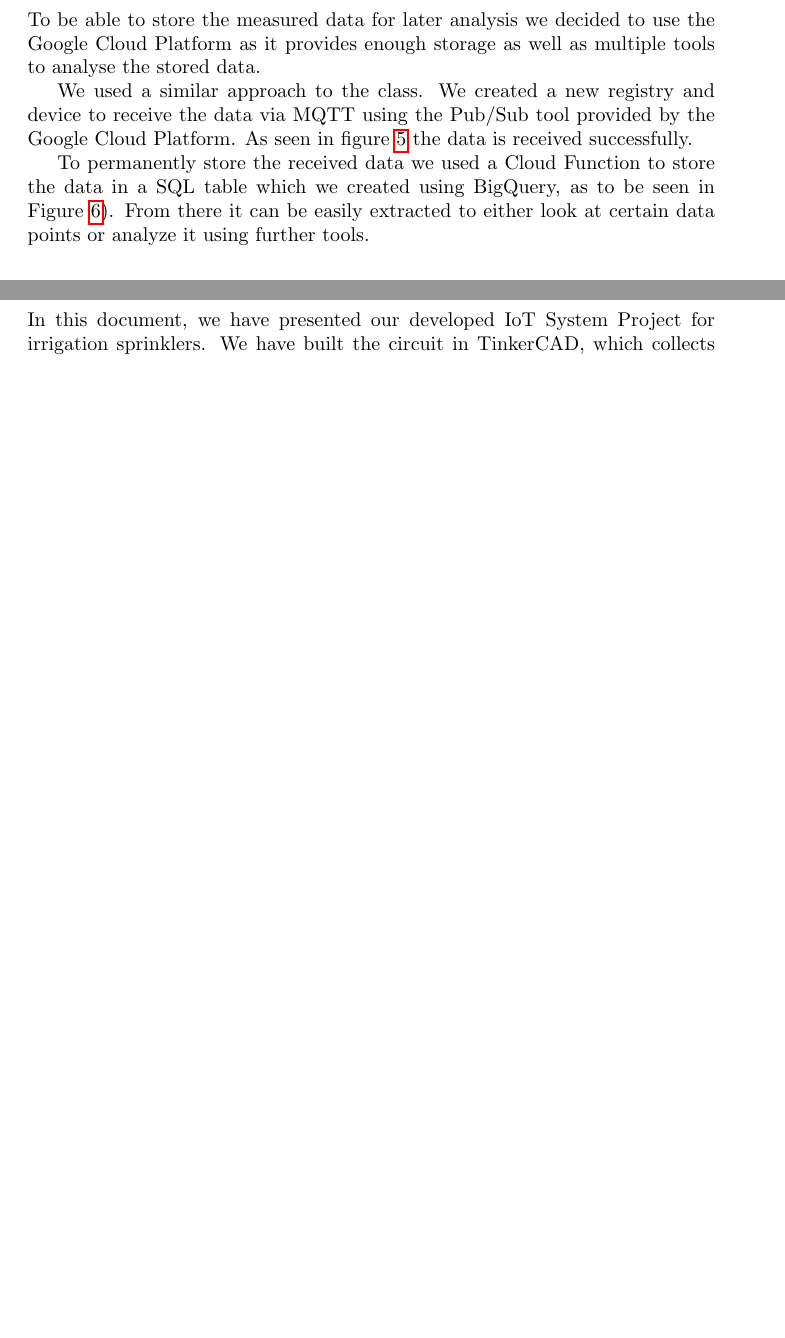
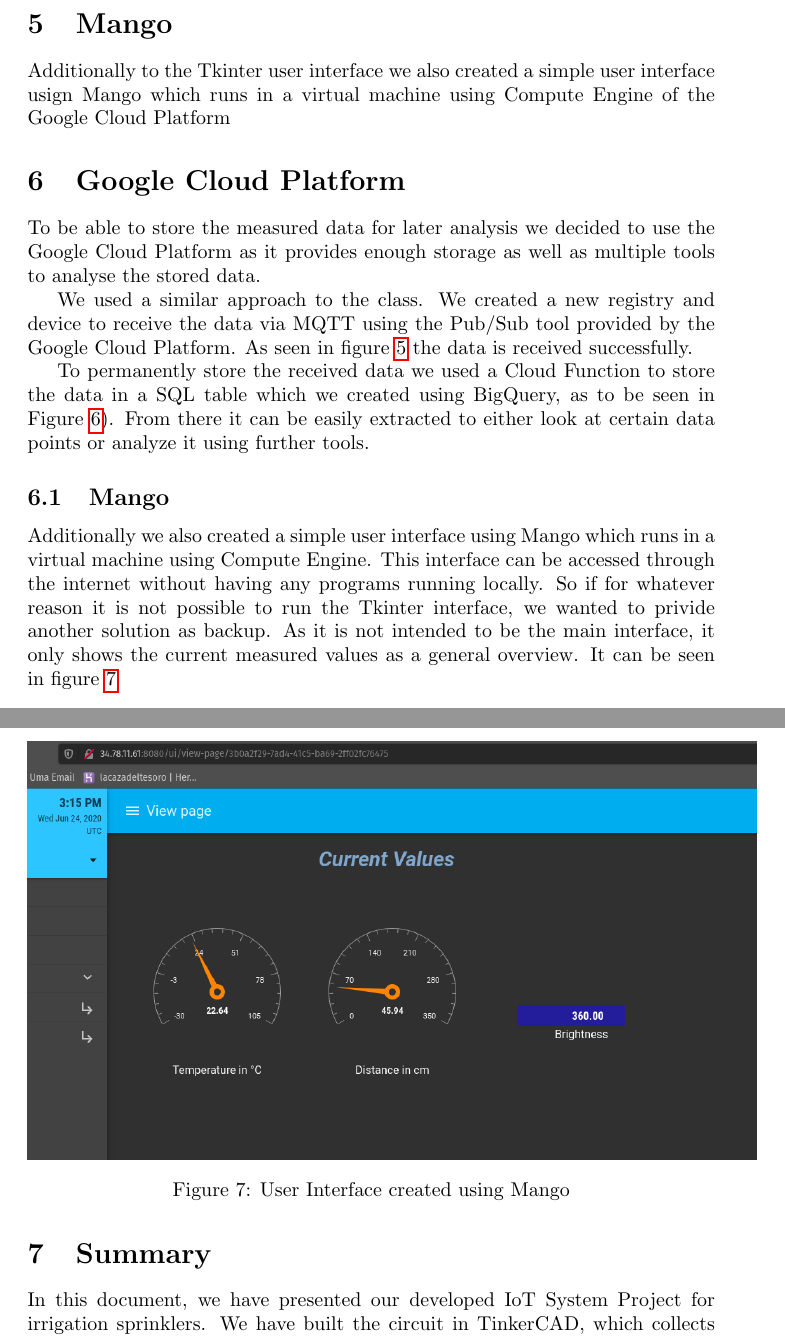
Before and after one commit to ajpqa/iot2, a LaTeX document (documentation/doc.tex): two parts of pages 7 and 10 of 10, joined at a grey line, cut at the place of the change, the shorter picture padded with empty space. Compiled offline with pdfLaTeX.

Commit message:
added Mango

```diff
--- a/documentation/doc.tex
+++ b/documentation/doc.tex
@@ -108,6 +108,9 @@ The summarize page functions to evaluate the values. With the "Summarize" button
 \label{fig:summarize}
 \end{figure}
 
+\section{Mango}
+Additionally to the Tkinter user interface we also created a simple user interface usign Mango which runs in a virtual machine using Compute Engine of the Google Cloud Platform
+
 \section{Google Cloud Platform}
 To be able to store the measured data for later analysis we decided to use the Google Cloud Platform as it provides enough storage as well as multiple tools to analyse the stored data.\par
 We used a similar approach to the class. We created a new registry and device to receive the data via MQTT using the Pub/Sub tool provided by the Google Cloud Platform. As seen in figure \ref{pic:messages} the data is received successfully.\par
@@ -125,7 +128,14 @@ To permanently store the received data we used a Cloud Function to store the dat
 \label{fig:table}
 \end{figure}
 From there it can be easily extracted to either look at certain data points or analyze it using further tools.
-
+\subsection{Mango}
+Additionally we also created a simple user interface using Mango which runs in a virtual machine using Compute Engine. This interface can be accessed through the internet without having any programs running locally. So if for whatever reason it is not possible to run the Tkinter interface, we wanted to privide another solution as backup. As it is not intended to be the main interface, it only shows the current measured values as a general overview. It can be seen in figure \ref{fig:mango}
+\begin{figure}
+    \centering
+    \includegraphics[scale=0.35]{mango.png}
+    \caption{User Interface created using Mango}
+    \label{fig:mango}
+\end{figure}
 \section{Summary}
 In this document, we have presented our developed IoT System Project for irrigation sprinklers. We have built the circuit in TinkerCAD, which collects data from the sensors. Thus the data from the sensors are used to provide data for our user interface, for a local view of the data and control of the sprinklers, and Google Cloud Console, for further complex data storage and evaluation. There were some difficulties due to the current pandemic that we could not work with actual physical hardware. However, we are confident that our system will run on real environment hardware with a few fixes. \newline
 It was enjoyable to work on the project as a team and to implement our personal idea into a practical solution was great. This project gave us a great opportunity to work and further practice the tools and technologies we have reviewed in the course. There are more possibilities to enhance the system such as; more components like LED and Battery to provide further feedback and portability to the device. On the software side, the user interface can be improved by being able to set exact attributes on how to run the system and sprinklers. Also by communicating with actual people who work in this agricultural field, more personalized and needed data can be illustrated. Nonetheless, we believe that the core and main functions of the system are considered and presented.
```
Also changed, not shown: documentation/doc.pdf, documentation/images/mango.png (added).
